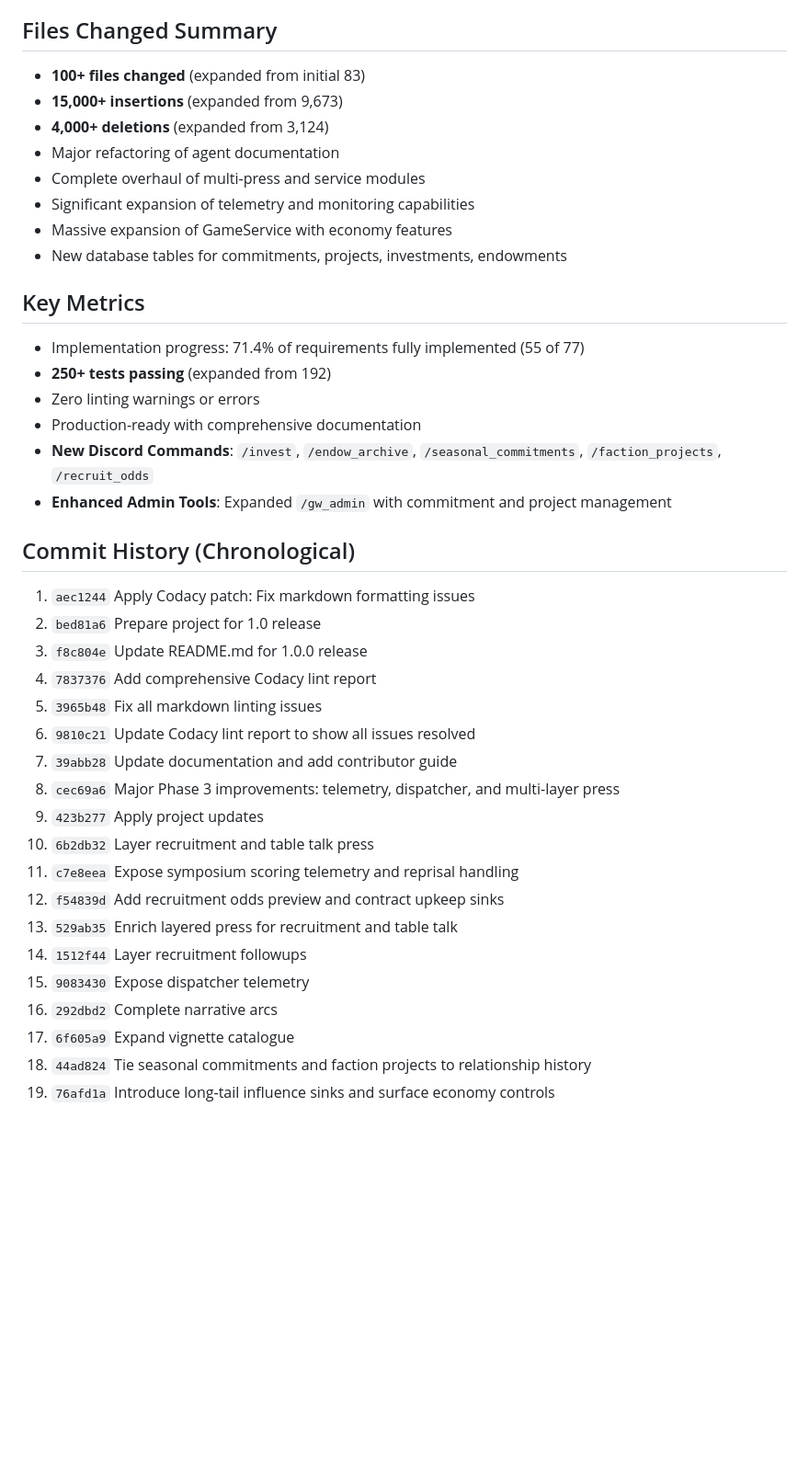
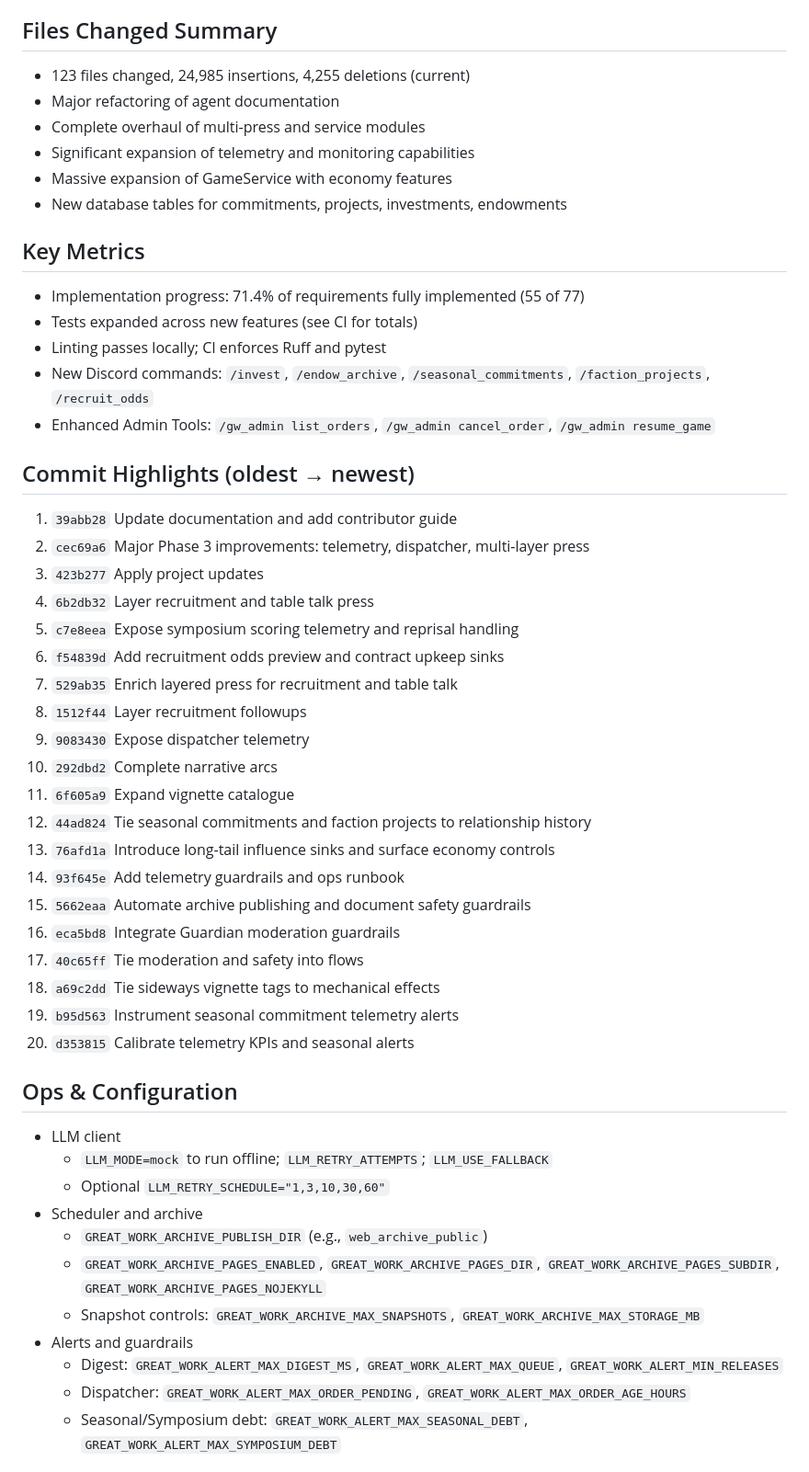
Before and after one commit to tachyon-beep/jubilant-fortnight, a Markdown page: docs/DRAFT_PR.md, the part around one of its changes. Shown at 92% size. Rendered like a GitHub page; blank space fills up the shorter version.

```diff
--- a/docs/DRAFT_PR.md
+++ b/docs/DRAFT_PR.md
@@ -112,9 +136,7 @@
 
 ## Files Changed Summary
 
-- **100+ files changed** (expanded from initial 83)
-- **15,000+ insertions** (expanded from 9,673)
-- **4,000+ deletions** (expanded from 3,124)
+- 123 files changed, 24,985 insertions, 4,255 deletions (current)
 - Major refactoring of agent documentation
 - Complete overhaul of multi-press and service modules
 - Significant expansion of telemetry and monitoring capabilities
@@ -124,30 +146,46 @@
 ## Key Metrics
 
 - Implementation progress: 71.4% of requirements fully implemented (55 of 77)
-- **250+ tests passing** (expanded from 192)
-- Zero linting warnings or errors
-- Production-ready with comprehensive documentation
-- **New Discord Commands**: `/invest`, `/endow_archive`, `/seasonal_commitments`, `/faction_projects`, `/recruit_odds`
-- **Enhanced Admin Tools**: Expanded `/gw_admin` with commitment and project management
+- Tests expanded across new features (see CI for totals)
+- Linting passes locally; CI enforces Ruff and pytest
+- New Discord commands: `/invest`, `/endow_archive`, `/seasonal_commitments`, `/faction_projects`, `/recruit_odds`
+- Enhanced Admin Tools: `/gw_admin list_orders`, `/gw_admin cancel_order`, `/gw_admin resume_game`
 
-## Commit History (Chronological)
+## Commit Highlights (oldest → newest)
 
-1. `aec1244` Apply Codacy patch: Fix markdown formatting issues
-2. `bed81a6` Prepare project for 1.0 release
-3. `f8c804e` Update README.md for 1.0.0 release
-4. `7837376` Add comprehensive Codacy lint report
-5. `3965b48` Fix all markdown linting issues
-6. `9810c21` Update Codacy lint report to show all issues resolved
-7. `39abb28` Update documentation and add contributor guide
-8. `cec69a6` Major Phase 3 improvements: telemetry, dispatcher, and multi-layer press
-9. `423b277` Apply project updates
-10. `6b2db32` Layer recruitment and table talk press
-11. `c7e8eea` Expose symposium scoring telemetry and reprisal handling
-12. `f54839d` Add recruitment odds preview and contract upkeep sinks
-13. `529ab35` Enrich layered press for recruitment and table talk
-14. `1512f44` Layer recruitment followups
-15. `9083430` Expose dispatcher telemetry
-16. `292dbd2` Complete narrative arcs
-17. `6f605a9` Expand vignette catalogue
-18. `44ad824` Tie seasonal commitments and faction projects to relationship history
-19. `76afd1a` Introduce long-tail influence sinks and surface economy controls
+1. `39abb28` Update documentation and add contributor guide
+2. `cec69a6` Major Phase 3 improvements: telemetry, dispatcher, multi-layer press
+3. `423b277` Apply project updates
+4. `6b2db32` Layer recruitment and table talk press
+5. `c7e8eea` Expose symposium scoring telemetry and reprisal handling
+6. `f54839d` Add recruitment odds preview and contract upkeep sinks
+7. `529ab35` Enrich layered press for recruitment and table talk
+8. `1512f44` Layer recruitment followups
+9. `9083430` Expose dispatcher telemetry
+10. `292dbd2` Complete narrative arcs
+11. `6f605a9` Expand vignette catalogue
+12. `44ad824` Tie seasonal commitments and faction projects to relationship history
+13. `76afd1a` Introduce long-tail influence sinks and surface economy controls
+14. `93f645e` Add telemetry guardrails and ops runbook
+15. `5662eaa` Automate archive publishing and document safety guardrails
+16. `eca5bd8` Integrate Guardian moderation guardrails
+17. `40c65ff` Tie moderation and safety into flows
+18. `a69c2dd` Tie sideways vignette tags to mechanical effects
+19. `b95d563` Instrument seasonal commitment telemetry alerts
+20. `d353815` Calibrate telemetry KPIs and seasonal alerts
+
+## Ops & Configuration
+
+- LLM client
+  - `LLM_MODE=mock` to run offline; `LLM_RETRY_ATTEMPTS`; `LLM_USE_FALLBACK`
+  - Optional `LLM_RETRY_SCHEDULE="1,3,10,30,60"`
+- Scheduler and archive
+  - `GREAT_WORK_ARCHIVE_PUBLISH_DIR` (e.g., `web_archive_public`)
+  - `GREAT_WORK_ARCHIVE_PAGES_ENABLED`, `GREAT_WORK_ARCHIVE_PAGES_DIR`, `GREAT_WORK_ARCHIVE_PAGES_SUBDIR`,
+    `GREAT_WORK_ARCHIVE_PAGES_NOJEKYLL`
+  - Snapshot controls: `GREAT_WORK_ARCHIVE_MAX_SNAPSHOTS`, `GREAT_WORK_ARCHIVE_MAX_STORAGE_MB`
+- Alerts and guardrails
+  - Digest: `GREAT_WORK_ALERT_MAX_DIGEST_MS`, `GREAT_WORK_ALERT_MAX_QUEUE`, `GREAT_WORK_ALERT_MIN_RELEASES`
+  - Dispatcher: `GREAT_WORK_ALERT_MAX_ORDER_PENDING`, `GREAT_WORK_ALERT_MAX_ORDER_AGE_HOURS`
+  - Seasonal/Symposium debt: `GREAT_WORK_ALERT_MAX_SEASONAL_DEBT`, `GREAT_WORK_ALERT_MAX_SYMPOSIUM_DEBT`
+
```
Also changed, not shown: other parts of docs/DRAFT_PR.md (+48 -11 lines).
